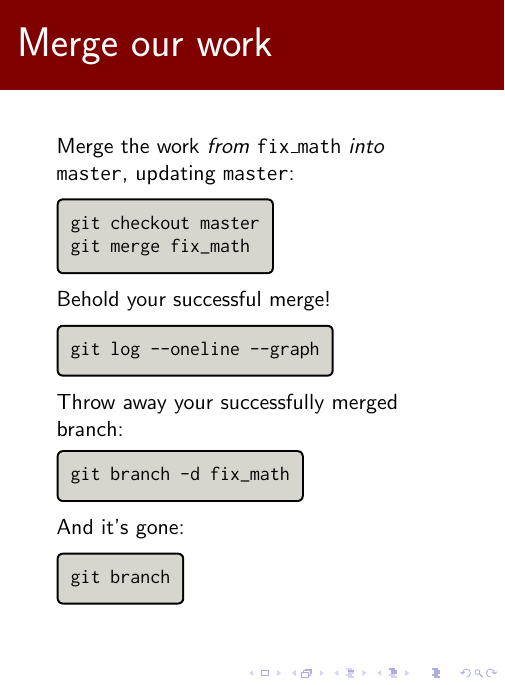
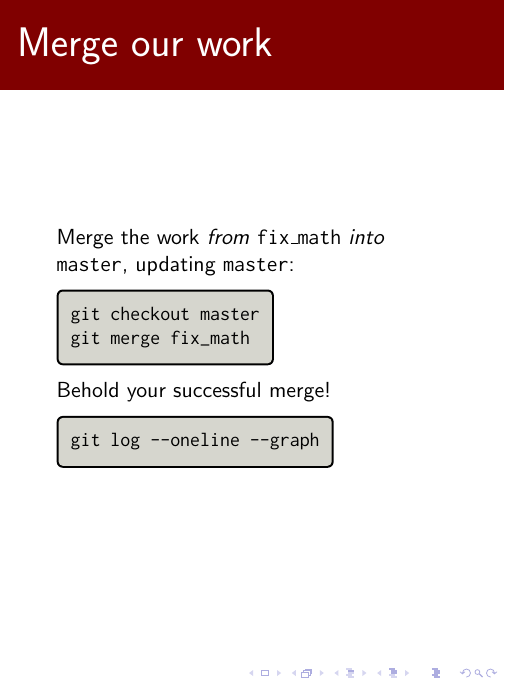
Before and after one commit to ramanshah/intermediate_git, LaTeX slides (day3/day3_slides.tex): page 16 of 24. Compiled offline with pdfLaTeX.

Commit message:
Day 3: Final tweaks. Add pdf.

```diff
--- a/day3/day3_slides.tex
+++ b/day3/day3_slides.tex
@@ -238,15 +238,6 @@ git merge fix_math
   Behold your successful merge!
 
   \begin{gitCommand}git log --oneline --graph\end{gitCommand}
-
-  Throw away your successfully merged branch:
-
-  \begin{gitCommand}git branch -d fix_math\end{gitCommand}
-
-  And it's gone:
-
-  \begin{gitCommand}git branch\end{gitCommand}
-
 \end{frame}
 
 %% Scenario #2: merge conflict
```
Also changed, not shown: day3/day3_slides.pdf (added), day3/day3_slides.tex (4 more changed lines), 1 other file.
